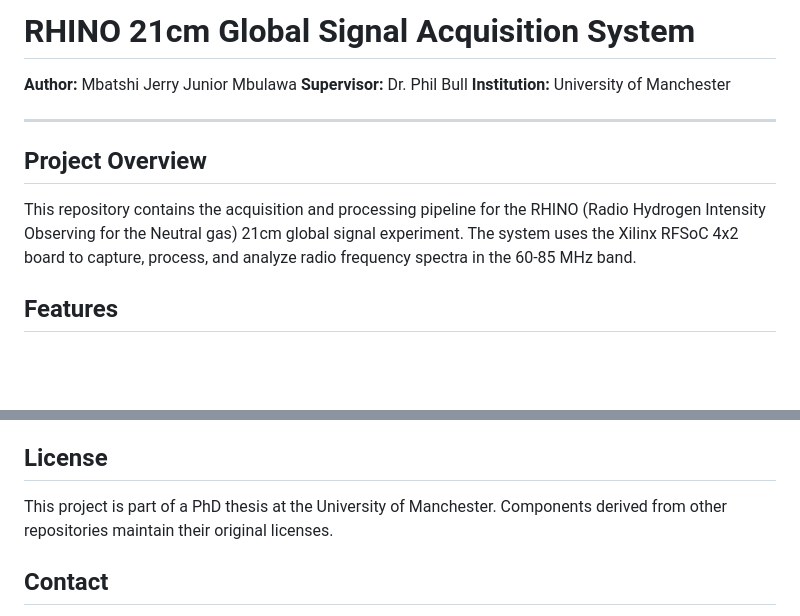
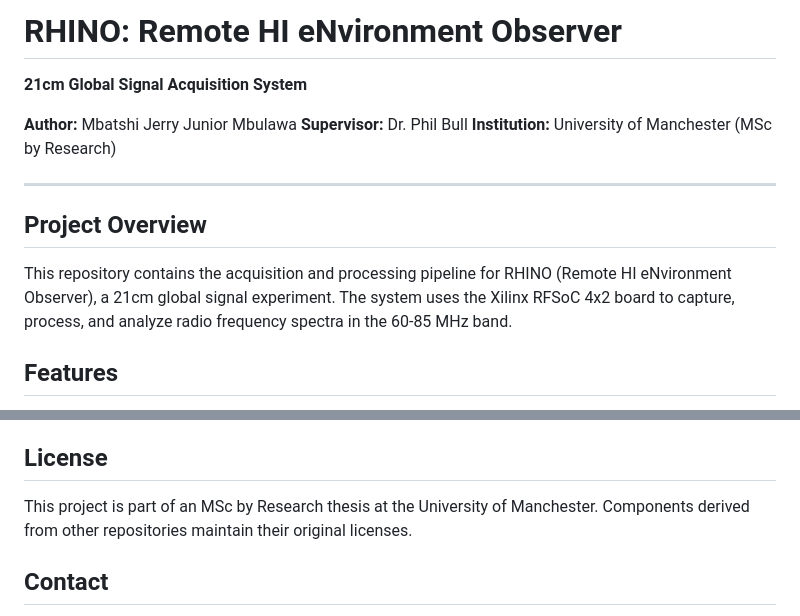
Before and after one commit to Mbatshi-Mbulawa/RHINO_fft, a Markdown page: README.md, 2 parts joined by grey strips. GitHub-like rendering; blank space fills up the shorter version.

Commit message:
Reorganize repo structure, correct legacy overlay attribution and rfsoc_sam docs, add MATLAB PFB reference model, fix RHINO acronym and degree info

```diff
--- a/README.md
+++ b/README.md
@@ -1,14 +1,16 @@
-# RHINO 21cm Global Signal Acquisition System
+# RHINO: Remote HI eNvironment Observer
+
+**21cm Global Signal Acquisition System**
 
 **Author:** Mbatshi Jerry Junior Mbulawa
 **Supervisor:** Dr. Phil Bull
-**Institution:** University of Manchester
+**Institution:** University of Manchester (MSc by Research)
 
 ---
 
 ## Project Overview
 
-This repository contains the acquisition and processing pipeline for the RHINO (Radio Hydrogen Intensity Observing for the Neutral gas) 21cm global signal experiment. The system uses the Xilinx RFSoC 4x2 board to capture, process, and analyze radio frequency spectra in the 60-85 MHz band.
+This repository contains the acquisition and processing pipeline for RHINO (Remote HI eNvironment Observer), a 21cm global signal experiment. The system uses the Xilinx RFSoC 4x2 board to capture, process, and analyze radio frequency spectra in the 60-85 MHz band.
 
 ## Features
 
@@ -101,7 +103,7 @@ The following components were developed specifically for this thesis:
 
 ## License
 
-This project is part of a PhD thesis at the University of Manchester. Components derived from other repositories maintain their original licenses.
+This project is part of an MSc by Research thesis at the University of Manchester. Components derived from other repositories maintain their original licenses.
 
 ## Contact
 
```
